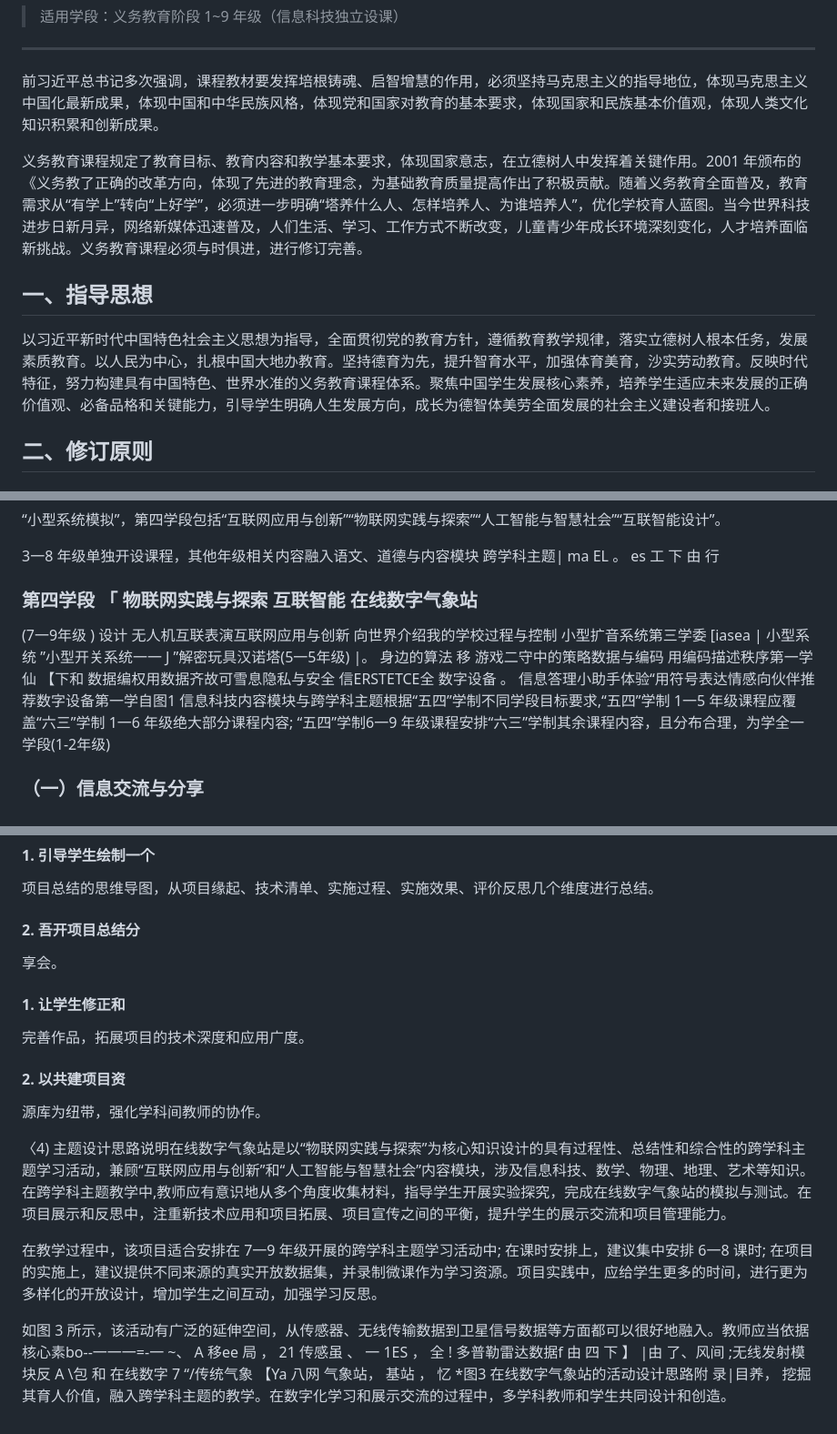
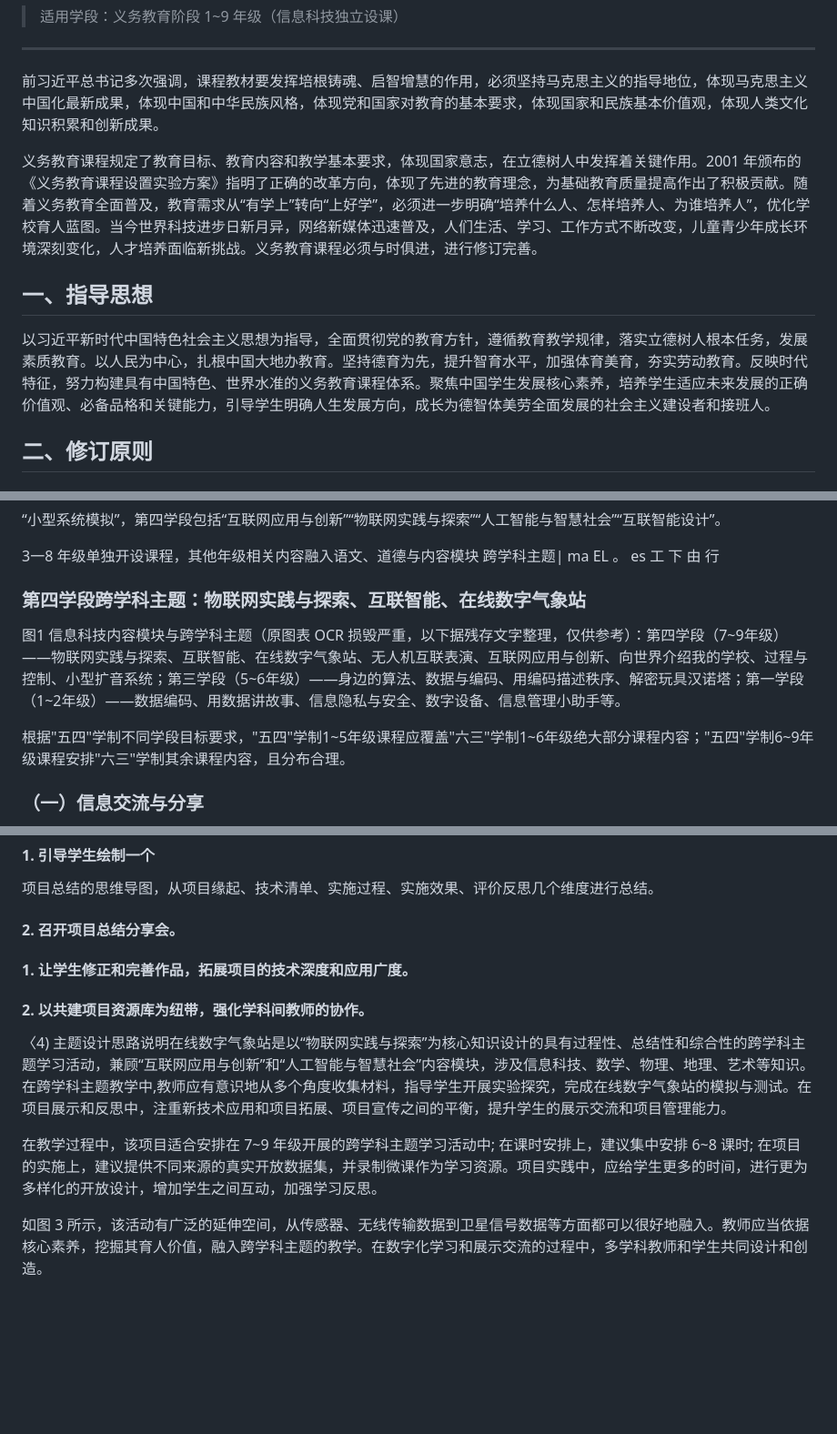
Before and after one commit to 4724656/it-lesson-studio, a Markdown page: references/curriculum-standard-2022.md, 3 parts joined by grey strips. Shown at 91% size. GitHub-like rendering; blank space fills up the shorter version.

```diff
--- a/references/curriculum-standard-2022.md
+++ b/references/curriculum-standard-2022.md
@@ -8,11 +8,11 @@
 
 前习近平总书记多次强调，课程教材要发挥培根铸魂、启智增慧的作用，必须坚持马克思主义的指导地位，体现马克思主义中国化最新成果，体现中国和中华民族风格，体现党和国家对教育的基本要求，体现国家和民族基本价值观，体现人类文化知识积累和创新成果。
 
-义务教育课程规定了教育目标、教育内容和教学基本要求，体现国家意志，在立德树人中发挥着关键作用。2001 年颁布的《义务教了正确的改革方向，体现了先进的教育理念，为基础教育质量提高作出了积极贡献。随着义务教育全面普及，教育需求从“有学上”转向“上好学”，必须进一步明确“塔养什么人、怎样培养人、为谁培养人”，优化学校育人蓝图。当今世界科技进步日新月异，网络新媒体迅速普及，人们生活、学习、工作方式不断改变，儿童青少年成长环境深刻变化，人才培养面临新挑战。义务教育课程必须与时俱进，进行修订完善。
+义务教育课程规定了教育目标、教育内容和教学基本要求，体现国家意志，在立德树人中发挥着关键作用。2001 年颁布的《义务教育课程设置实验方案》指明了正确的改革方向，体现了先进的教育理念，为基础教育质量提高作出了积极贡献。随着义务教育全面普及，教育需求从“有学上”转向“上好学”，必须进一步明确“培养什么人、怎样培养人、为谁培养人”，优化学校育人蓝图。当今世界科技进步日新月异，网络新媒体迅速普及，人们生活、学习、工作方式不断改变，儿童青少年成长环境深刻变化，人才培养面临新挑战。义务教育课程必须与时俱进，进行修订完善。
 
 ## 一、指导思想
 
-以习近平新时代中国特色社会主义思想为指导，全面贯彻党的教育方针，遵循教育教学规律，落实立德树人根本任务，发展素质教育。以人民为中心，扎根中国大地办教育。坚持德育为先，提升智育水平，加强体育美育，沙实劳动教育。反映时代特征，努力构建具有中国特色、世界水准的义务教育课程体系。聚焦中国学生发展核心素养，培养学生适应未来发展的正确价值观、必备品格和关键能力，引导学生明确人生发展方向，成长为德智体美劳全面发展的社会主义建设者和接班人。
+以习近平新时代中国特色社会主义思想为指导，全面贯彻党的教育方针，遵循教育教学规律，落实立德树人根本任务，发展素质教育。以人民为中心，扎根中国大地办教育。坚持德育为先，提升智育水平，加强体育美育，夯实劳动教育。反映时代特征，努力构建具有中国特色、世界水准的义务教育课程体系。聚焦中国学生发展核心素养，培养学生适应未来发展的正确价值观、必备品格和关键能力，引导学生明确人生发展方向，成长为德智体美劳全面发展的社会主义建设者和接班人。
 
 ## 二、修订原则
 
@@ -336,9 +336,11 @@
 
 3一8 年级单独开设课程，其他年级相关内容融入语文、道德与内容模块                                            跨学科主题|    ma EL                                               。       es           工      下 由     行
 
-### 第四学段 「 物联网实践与探索                   互联智能 在线数字气象站
+### 第四学段跨学科主题：物联网实践与探索、互联智能、在线数字气象站
 
-(7一9年级 )                                                                设计            无人机互联表演互联网应用与创新                                           向世界介绍我的学校过程与控制                                                          小型扩音系统第三学委   [iasea |        小型系统 ”小型开关系统一一    J ”解密玩具汉诺塔(5一5年级) |。 身边的算法    移 游戏二守中的策略数据与编码                   用编码描述秩序第一学仙 【下和       数据编权用数据齐故可雪息隐私与安全            信ERSTETCE全     数字设备 。 信息答理小助手体验“用符号表达情感向伙伴推荐数字设备第一学自图1 信息科技内容模块与跨学科主题根据“五四”学制不同学段目标要求,“五四”学制 1一5 年级课程应覆盖“六三”学制 1一6 年级绝大部分课程内容; “五四”学制6一9 年级课程安排“六三”学制其余课程内容，且分布合理，为学全一学段(1-2年级)
+图1 信息科技内容模块与跨学科主题（原图表 OCR 损毁严重，以下据残存文字整理，仅供参考）：第四学段（7~9年级）——物联网实践与探索、互联智能、在线数字气象站、无人机互联表演、互联网应用与创新、向世界介绍我的学校、过程与控制、小型扩音系统；第三学段（5~6年级）——身边的算法、数据与编码、用编码描述秩序、解密玩具汉诺塔；第一学段（1~2年级）——数据编码、用数据讲故事、信息隐私与安全、数字设备、信息管理小助手等。
+
+根据"五四"学制不同学段目标要求，"五四"学制1~5年级课程应覆盖"六三"学制1~6年级绝大部分课程内容；"五四"学制6~9年级课程安排"六三"学制其余课程内容，且分布合理。
 
 ### （一）信息交流与分享
 
@@ -1246,20 +1248,14 @@ L5 .8 | 2 根据学习任务，合理选择数字设备、平台和资源，通
 
 项目总结的思维导图，从项目缘起、技术清单、实施过程、实施效果、评价反思几个维度进行总结。
 
-#### 2. 吾开项目总结分
+#### 2. 召开项目总结分享会。
 
-享会。
+#### 1. 让学生修正和完善作品，拓展项目的技术深度和应用广度。
 
-#### 1. 让学生修正和
-
-完善作品，拓展项目的技术深度和应用广度。
-
-#### 2. 以共建项目资
-
-源库为纽带，强化学科间教师的协作。
+#### 2. 以共建项目资源库为纽带，强化学科间教师的协作。
 
 〈4) 主题设计思路说明在线数字气象站是以“物联网实践与探索”为核心知识设计的具有过程性、总结性和综合性的跨学科主题学习活动，兼顾“互联网应用与创新”和“人工智能与智慧社会”内容模块，涉及信息科技、数学、物理、地理、艺术等知识。在跨学科主题教学中,教师应有意识地从多个角度收集材料，指导学生开展实验探究，完成在线数字气象站的模拟与测试。在项目展示和反思中，注重新技术应用和项目拓展、项目宣传之间的平衡，提升学生的展示交流和项目管理能力。
 
-在教学过程中，该项目适合安排在 7一9 年级开展的跨学科主题学习活动中; 在课时安排上，建议集中安排 6一8 课时; 在项目的实施上，建议提供不同来源的真实开放数据集，并录制微课作为学习资源。项目实践中，应给学生更多的时间，进行更为多样化的开放设计，增加学生之间互动，加强学习反思。
+在教学过程中，该项目适合安排在 7~9 年级开展的跨学科主题学习活动中; 在课时安排上，建议集中安排 6~8 课时; 在项目的实施上，建议提供不同来源的真实开放数据集，并录制微课作为学习资源。项目实践中，应给学生更多的时间，进行更为多样化的开放设计，增加学生之间互动，加强学习反思。
 
-如图 3 所示，该活动有广泛的延伸空间，从传感器、无线传输数据到卫星信号数据等方面都可以很好地融入。教师应当依据核心素bo--一一一=-一     ~、         A    移ee   局  ， 21      传感虽   、  一  1ES  ， 全 ! 多普勒雷达数据f      由 四   下  】  |由     了、风间     ;无线发射模块反     A    \包   和    在线数字  7    “/传统气象 【Ya 八网 气象站， 基站 ，     忆     *图3 在线数字气象站的活动设计思路附 录|目养， 挖掘其育人价值，融入跨学科主题的教学。在数字化学习和展示交流的过程中，多学科教师和学生共同设计和创造。
+如图 3 所示，该活动有广泛的延伸空间，从传感器、无线传输数据到卫星信号数据等方面都可以很好地融入。教师应当依据核心素养，挖掘其育人价值，融入跨学科主题的教学。在数字化学习和展示交流的过程中，多学科教师和学生共同设计和创造。
```
Also changed, not shown: other parts of references/curriculum-standard-2022.md (+3 -3 lines).
